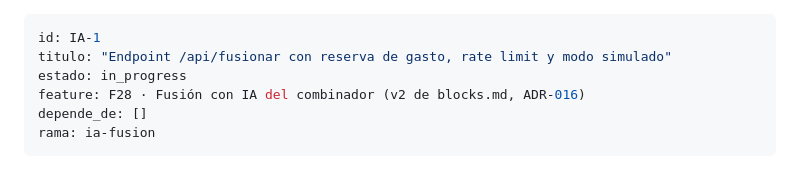
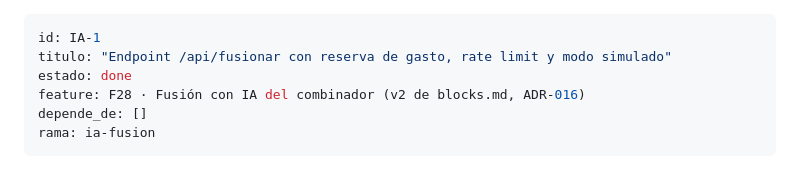
Before and after one commit to Fakundus01/sdd-universal, a Markdown page: sdd/cards/IA-1.md, the part around the change. Drawn GitHub-style.

Commit message:
leader: IA-1 done (APPROVED vuelta 3); fix de formato del review
El review tenia dos formas de romper el parser de verify.py (checks.py
_verdict): el titulo sin hash en la primera linea, y el ultimo
"Veredicto" del archivo siendo el de la vuelta 1 (CHANGES_REQUESTED),
porque las vueltas quedaron en orden 3-2-1 y el chequeo toma el
ultimo match. Agrego una linea de veredicto final al pie, sin mezclar
los dos tokens en el mismo renglon (el primer intento lo hacia y el
parser lo trataba como ambiguo).

Co-Authored-By: Claude Sonnet 5 <noreply@anthropic.com>

```diff
--- a/sdd/cards/IA-1.md
+++ b/sdd/cards/IA-1.md
@@ -1,7 +1,7 @@
 ---
 id: IA-1
 titulo: "Endpoint /api/fusionar con reserva de gasto, rate limit y modo simulado"
-estado: in_progress
+estado: done
 feature: F28 · Fusión con IA del combinador (v2 de blocks.md, ADR-016)
 depende_de: []
 rama: ia-fusion
```
Also changed, not shown: 1 other file.
